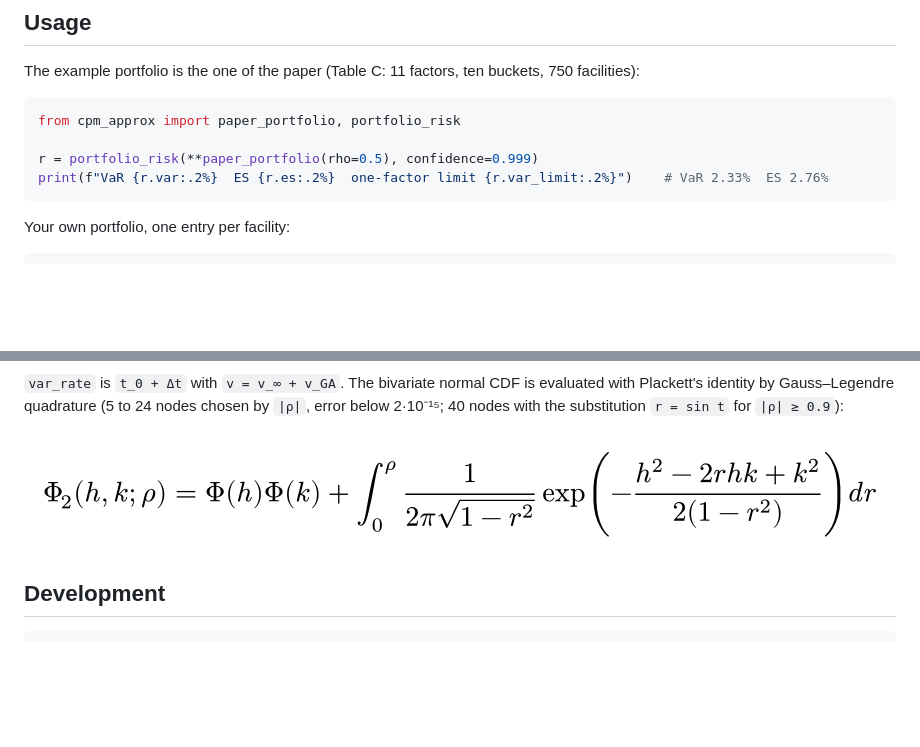
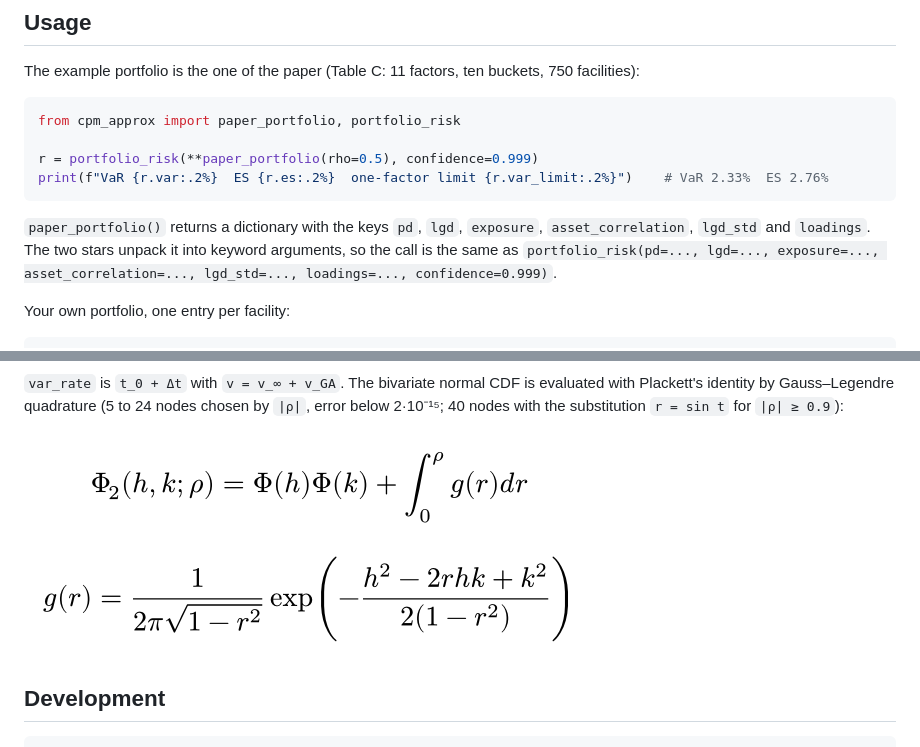
Before and after one commit to Dronakurl/cpm-approx, a Markdown page: README.md, 2 parts joined by grey strips. Drawn GitHub-style; pictures changed too: docs/img/plackett.png; blank space fills up the shorter version.

````diff
--- a/README.md
+++ b/README.md
@@ -27,6 +27,10 @@ r = portfolio_risk(**paper_portfolio(rho=0.5), confidence=0.999)
 print(f"VaR {r.var:.2%}  ES {r.es:.2%}  one-factor limit {r.var_limit:.2%}")    # VaR 2.33%  ES 2.76%
 ```
 
+`paper_portfolio()` returns a dictionary with the keys `pd`, `lgd`, `exposure`, `asset_correlation`, `lgd_std` and
+`loadings`. The two stars unpack it into keyword arguments, so the call is the same as
+`portfolio_risk(pd=..., lgd=..., exposure=..., asset_correlation=..., lgd_std=..., loadings=..., confidence=0.999)`.
+
 Your own portfolio, one entry per facility:
 
 ```python
@@ -99,7 +109,8 @@ $ v_"GA" = sum_i w_i^2 [mu_i^2 (p_i - Phi_2 (h_i, h_i; rho_(i i))) + sigma_i^2 p
 `var_rate` is `t_0 + Δt` with `v = v_∞ + v_GA`. The bivariate normal CDF is evaluated with Plackett's identity by Gauss–Legendre quadrature (5 to 24 nodes chosen by `|ρ|`, error below 2·10⁻¹⁵; 40 nodes with the substitution `r = sin t` for `|ρ| ≥ 0.9`):
 
 <!-- typst:plackett
-$ Phi_2 (h, k; rho) = Phi(h) Phi(k) + integral_0^rho 1 / (2 pi sqrt(1 - r^2)) exp(-(h^2 - 2 r h k + k^2) / (2 (1 - r^2))) d r $
+$ Phi_2 (h, k; rho) = Phi(h) Phi(k) + integral_0^rho g(r) d r $
+$ g(r) = 1 / (2 pi sqrt(1 - r^2)) exp(-(h^2 - 2 r h k + k^2) / (2 (1 - r^2))) $
 -->
 ![Plackett's identity for the bivariate normal CDF](https://raw.githubusercontent.com/Dronakurl/cpm-approx/main/docs/img/plackett.png)
 
````
Also changed, not shown: other parts of README.md (+11 -5 lines), docs/img/conditional.png, docs/img/correction.png, docs/img/direction.png, docs/img/limit.png, docs/img/model.png.
